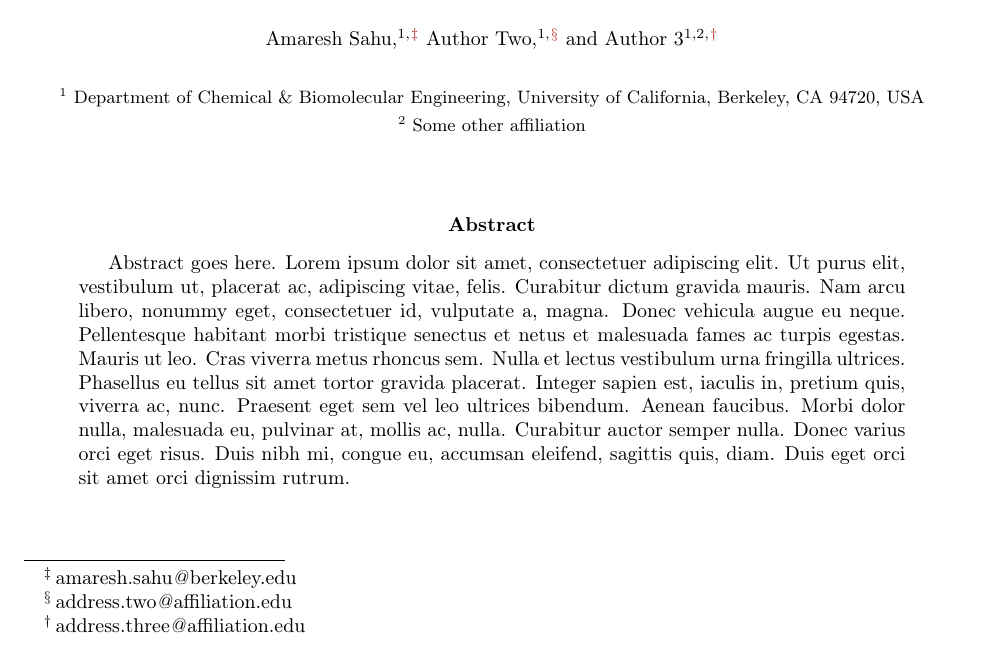
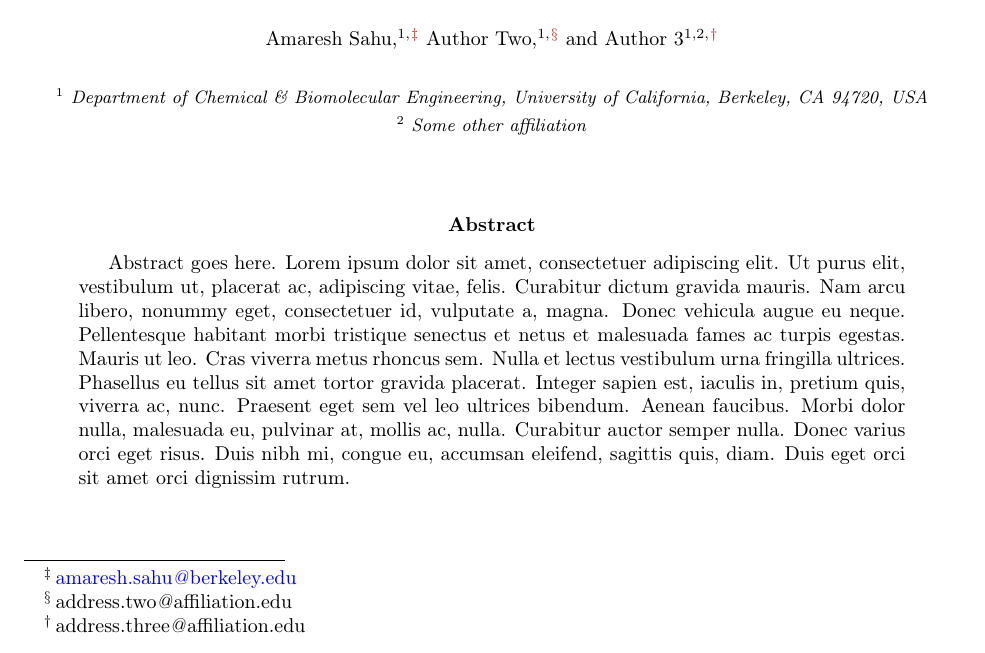
Before and after one commit to amaresh-sahu/latex-templates, a LaTeX paper (paper/paper.tex, which reads paper/one-column.sty): part of page 1 of 3, cut so that both start at the same text. Compiled offline with pdfLaTeX.

Commit message:
italicize affiliations, blue url links

```diff
--- a/paper/one-column.sty
+++ b/paper/one-column.sty
@@ -42,7 +42,7 @@
 \RequirePackage[colorlinks=true,					% color links
 				citecolor=MidnightBlue,				% color for citations
 				linkcolor=BrickRed,					% color for links (sections, equations)
-				urlcolor=MidnightBlue,				% color URLs
+				urlcolor=blue,						% color URLs
 				breaklinks=true,					% allow links to break over lines
 				pdfauthor=Amaresh~Sahu,
 				pdftitle=One~Column~Paper,
--- a/paper/paper.tex
+++ b/paper/paper.tex
@@ -33,12 +33,12 @@
 		% *** affiliations *** %
 		\footnotesize{
 			{
-				$^1$
+				\textit{$^1$
 				Department of Chemical \& Biomolecular Engineering,
-				University of California, Berkeley, CA 94720, USA
+				University of California, Berkeley, CA 94720, USA}
 				\\[3pt]
-				$^2$
-				Some other affiliation
+				\textit{$^2$
+				Some other affiliation}
 				\\
 			}
 		}
@@ -64,7 +64,7 @@
 	\noindent\rule{4.6cm}{0.4pt}
 
 	\small
-	\noindent{\linkdest{email1}{\hspace{10pt}$^\ddag \,$}amaresh.sahu\textit{@}berkeley.edu \\
+	\noindent{\linkdest{email1}{\hspace{10pt}$^\ddag \,$}\href{mailto:amaresh.sahu@berkeley.edu}{amaresh.sahu\textit{@}berkeley.edu} \\
 		\linkdest{email2}{\hspace{10pt}$^\S \,$}address.two\textit{@}affiliation.edu \\
 		\linkdest{email3}{\hspace{10pt}$^\dag \,$}address.three\textit{@}affiliation.edu
 	}
```
Also changed, not shown: paper/paper.pdf.
